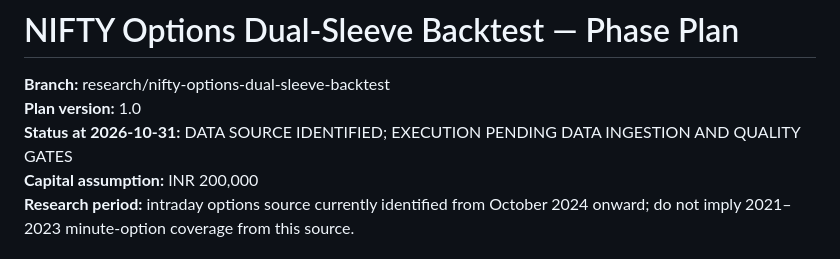
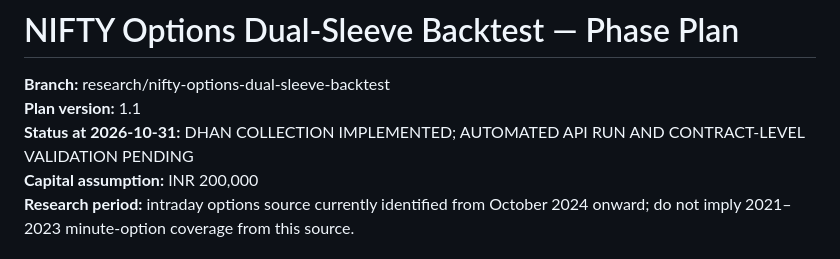
Before and after one commit to VCR-TRADING-RESEARCH/NIFTY-Prediction, a Markdown page: research/options_backtest/PHASE_PLAN.md, the part around the change. Rendered like a GitHub page.

Commit message:
Update plan for Dhan source and VWAP data gate

```diff
--- a/research/options_backtest/PHASE_PLAN.md
+++ b/research/options_backtest/PHASE_PLAN.md
@@ -1,8 +1,8 @@
 # NIFTY Options Dual-Sleeve Backtest — Phase Plan
 
 **Branch:** research/nifty-options-dual-sleeve-backtest
-**Plan version:** 1.0
-**Status at 2026-10-31:** DATA SOURCE IDENTIFIED; EXECUTION PENDING DATA INGESTION AND QUALITY GATES
+**Plan version:** 1.1
+**Status at 2026-10-31:** DHAN COLLECTION IMPLEMENTED; AUTOMATED API RUN AND CONTRACT-LEVEL VALIDATION PENDING
 **Capital assumption:** INR 200,000
 **Research period:** intraday options source currently identified from October 2024 onward; do not imply 2021–2023 minute-option coverage from this source.
 
```
